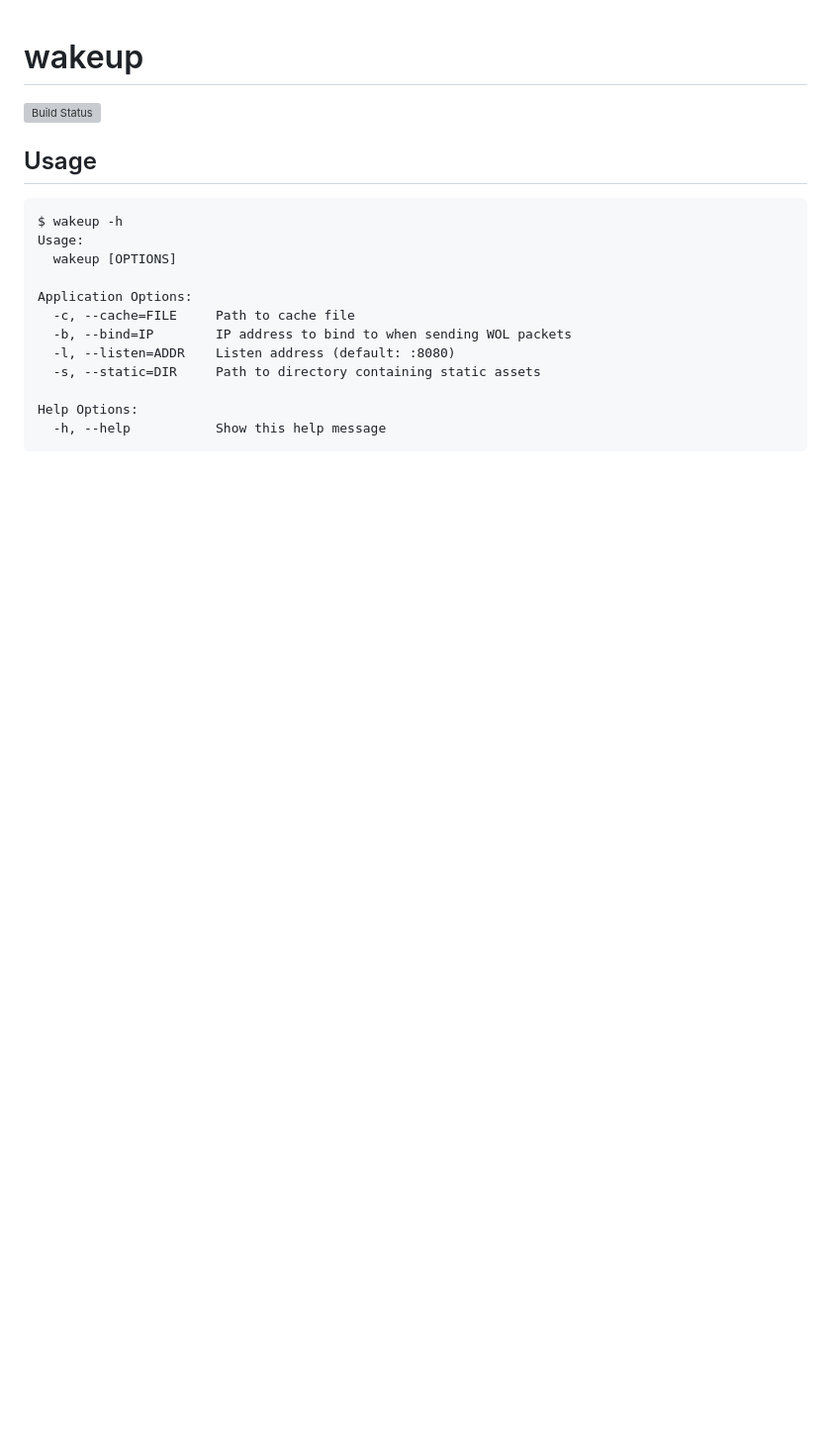
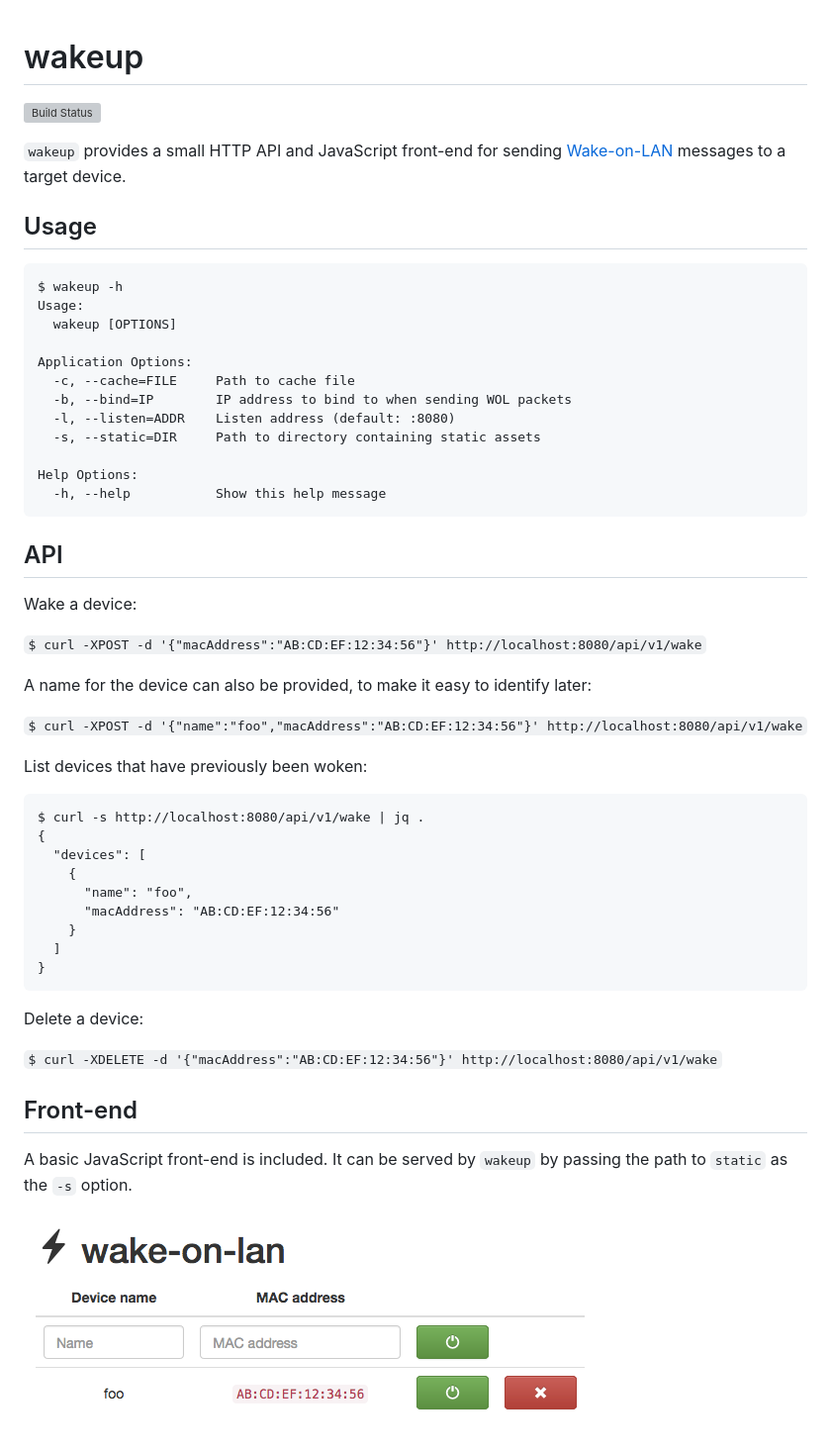
Before and after one commit to mpolden/wakeup, a Markdown page: README.md, the part around the change. Shown: that part at 99% size. GitHub-like rendering; pictures changed too: static/screenshot.png (added); blank space fills up the shorter version; grey boxes are pictures that could not be loaded.

````diff
--- a/README.md
+++ b/README.md
@@ -1,6 +1,10 @@
 # wakeup
 
 [![Build Status](https://travis-ci.org/mpolden/wakeup.svg?branch=master)](https://travis-ci.org/mpolden/wakeup)
+
+`wakeup` provides a small HTTP API and JavaScript front-end for
+sending [Wake-on-LAN](https://en.wikipedia.org/wiki/Wake-on-LAN) messages to a
+target device.
 
 ## Usage
 
@@ -18,3 +22,38 @@ Application Options:
 Help Options:
   -h, --help           Show this help message
 ```
+
+## API
+
+Wake a device:
+
+`$ curl -XPOST -d '{"macAddress":"AB:CD:EF:12:34:56"}' http://localhost:8080/api/v1/wake`
+
+A name for the device can also be provided, to make it easy to identify later:
+
+`$ curl -XPOST -d '{"name":"foo","macAddress":"AB:CD:EF:12:34:56"}' http://localhost:8080/api/v1/wake`
+
+List devices that have previously been woken:
+
+```
+$ curl -s http://localhost:8080/api/v1/wake | jq .
+{
+  "devices": [
+    {
+      "name": "foo",
+      "macAddress": "AB:CD:EF:12:34:56"
+    }
+  ]
+}
+```
+
+Delete a device:
+
+`$ curl -XDELETE -d '{"macAddress":"AB:CD:EF:12:34:56"}' http://localhost:8080/api/v1/wake`
+
+## Front-end
+
+A basic JavaScript front-end is included. It can be served by `wakeup` by
+passing the path to `static` as the `-s` option.
+
+![Front-end screenshot](static/screenshot.png)
````
